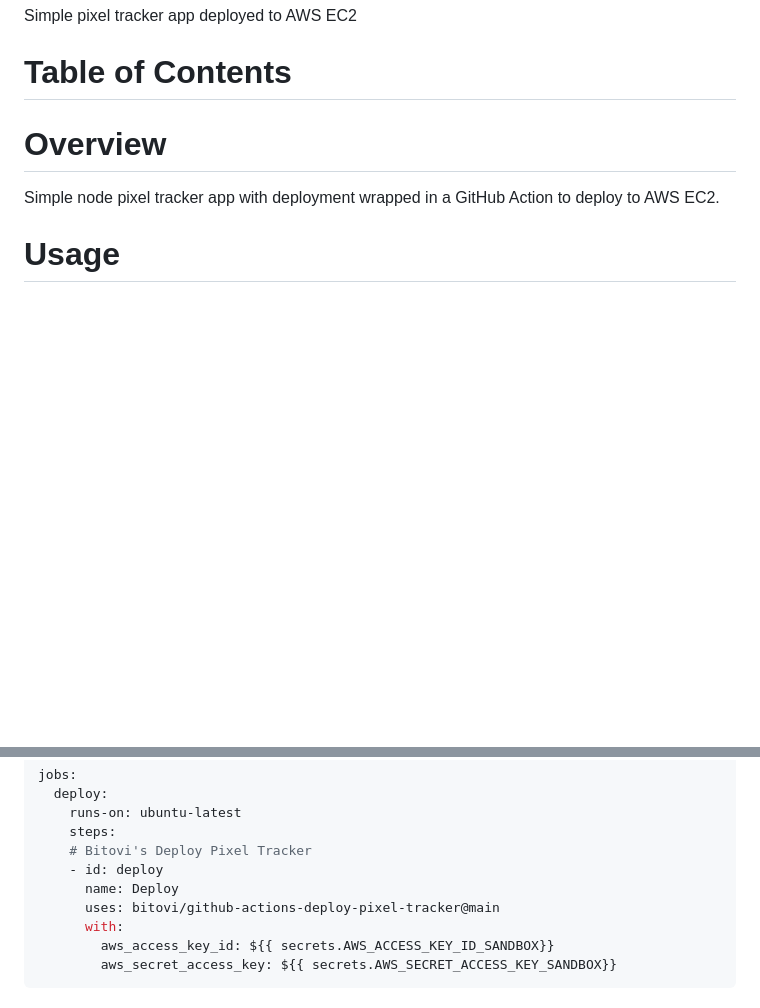
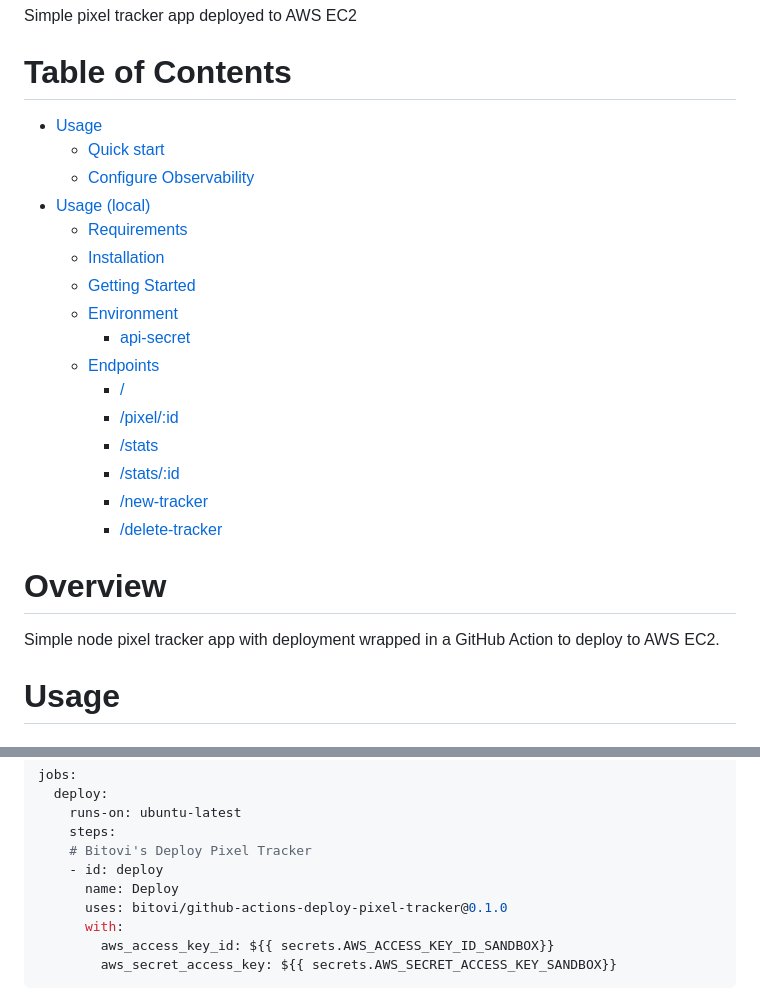
Before and after one commit to bitovi/github-actions-deploy-pixel-tracker, a Markdown page: README.md, 2 parts joined by grey strips. Rendered like a GitHub page; blank space fills up the shorter version.

```diff
--- a/README.md
+++ b/README.md
@@ -2,7 +2,22 @@
 Simple pixel tracker app deployed to AWS EC2
 
 # Table of Contents
-
+- [Usage](#usage)
+  - [Quick start](#quick-start)
+  - [Configure Observability](#configure-observability)
+- [Usage (local)](#usage-local)
+  - [Requirements](#requirements)
+  - [Installation](#installation)
+  - [Getting Started](#getting-started)
+  - [Environment](#environment)
+    - [api-secret](#api-secret)
+  - [Endpoints](#endpoints)
+    - [/](#)
+    - [/pixel/:id](#pixelid)
+    - [/stats](#stats)
+    - [/stats/:id](#statsid)
+    - [/new-tracker](#new-tracker)
+    - [/delete-tracker](#delete-tracker)
 
 
 # Overview
@@ -29,7 +44,7 @@ jobs:
     # Bitovi's Deploy Pixel Tracker
     - id: deploy
       name: Deploy
-      uses: bitovi/github-actions-deploy-pixel-tracker@main
+      uses: bitovi/github-actions-deploy-pixel-tracker@0.1.0
       with:
         aws_access_key_id: ${{ secrets.AWS_ACCESS_KEY_ID_SANDBOX}}
         aws_secret_access_key: ${{ secrets.AWS_SECRET_ACCESS_KEY_SANDBOX}}
```
